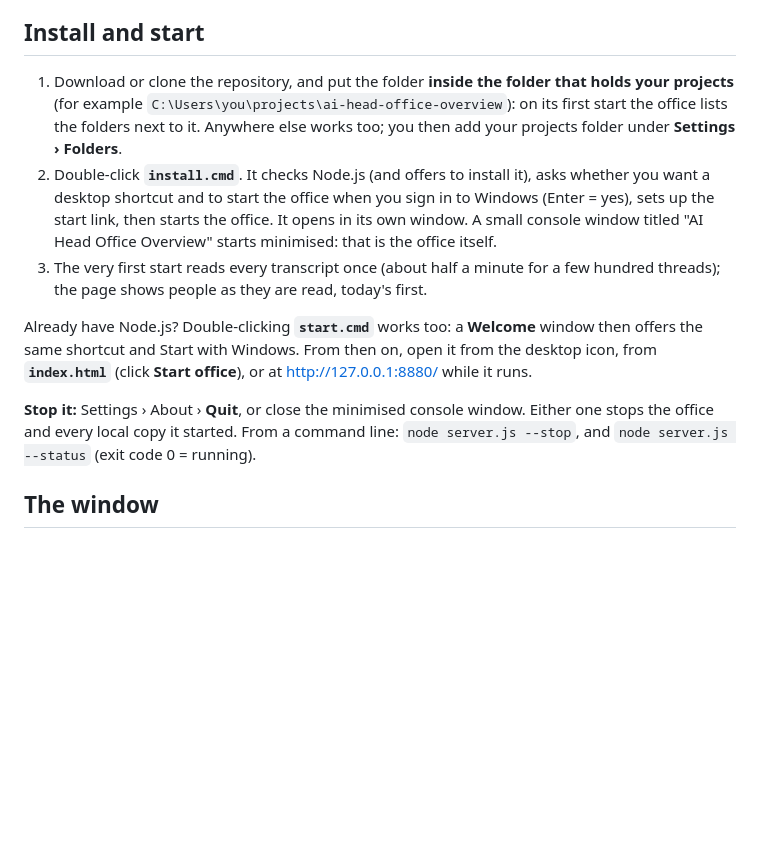
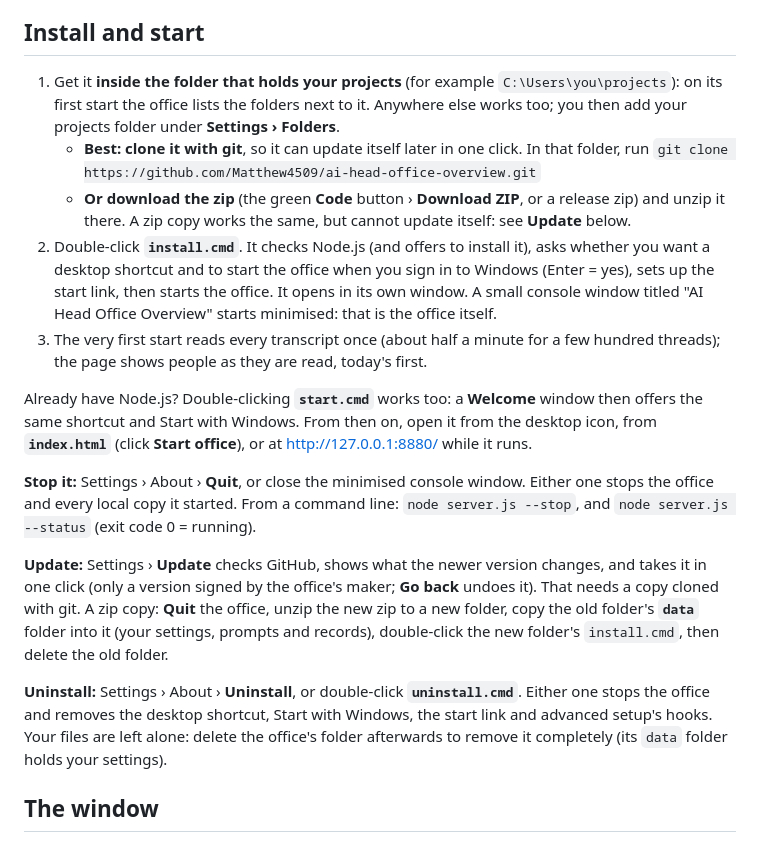
Before and after one commit to Matthew4509/ai-head-office-overview, a Markdown page: README.md, the part around the change. Drawn GitHub-style; blank space fills up the shorter version.

Commit message:
AI Head Office Overview 0.1.12: the README says to clone with git for one-click updates, how a zip copy is updated by hand, and what Uninstall removes and leaves

```diff
--- a/README.md
+++ b/README.md
@@ -35,9 +35,13 @@ including how to check an update's signature and see what it changes before taki
 
 ## Install and start
 
-1. Download or clone the repository, and put the folder **inside the folder that holds your projects** (for example
-   `C:\Users\you\projects\ai-head-office-overview`): on its first start the office lists the folders next to it.
-   Anywhere else works too; you then add your projects folder under **Settings › Folders**.
+1. Get it **inside the folder that holds your projects** (for example `C:\Users\you\projects`): on its first start
+   the office lists the folders next to it. Anywhere else works too; you then add your projects folder under
+   **Settings › Folders**.
+   - **Best: clone it with git**, so it can update itself later in one click. In that folder, run
+     `git clone https://github.com/Matthew4509/ai-head-office-overview.git`
+   - **Or download the zip** (the green **Code** button › **Download ZIP**, or a release zip) and unzip it there. A zip
+     copy works the same, but cannot update itself: see **Update** below.
 2. Double-click **`install.cmd`**. It checks Node.js (and offers to install it), asks whether you want a desktop
    shortcut and to start the office when you sign in to Windows (Enter = yes), sets up the start link, then starts the
    office. It opens in its own window. A small console window titled "AI Head Office Overview" starts minimised: that
@@ -52,6 +56,15 @@ Start with Windows. From then on, open it from the desktop icon, from **`index.h
 **Stop it:** Settings › About › **Quit**, or close the minimised console window. Either one stops the office and every
 local copy it started. From a command line: `node server.js --stop`, and `node server.js --status` (exit code 0 =
 running).
+
+**Update:** Settings › **Update** checks GitHub, shows what the newer version changes, and takes it in one click (only
+a version signed by the office's maker; **Go back** undoes it). That needs a copy cloned with git. A zip copy: **Quit** the
+office, unzip the new zip to a new folder, copy the old folder's **`data`** folder into it (your settings, prompts and
+records), double-click the new folder's `install.cmd`, then delete the old folder.
+
+**Uninstall:** Settings › About › **Uninstall**, or double-click **`uninstall.cmd`**. Either one stops the office and
+removes the desktop shortcut, Start with Windows, the start link and advanced setup's hooks. Your files are left
+alone: delete the office's folder afterwards to remove it completely (its `data` folder holds your settings).
 
 ## The window
 
```
